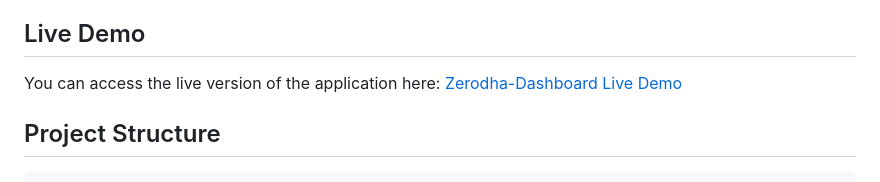
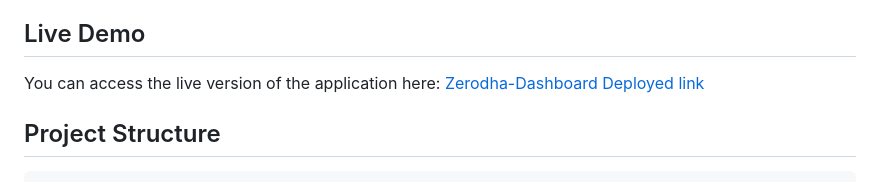
Before and after one commit to abdulsattar0617/zerodha-dashboard, a Markdown page: README.md, the part around the change. GitHub-like rendering.

```diff
--- a/README.md
+++ b/README.md
@@ -127,7 +127,7 @@ The Zerodha Dashboard is a React-based web application that mimics core stock tr
 
 ## Live Demo
 
-You can access the live version of the application here: [Zerodha-Dashboard Live Demo](https://zerodha-dashboard-p.onrender.com)
+You can access the live version of the application here: [Zerodha-Dashboard Deployed link](https://zerodha-dashboard-p.onrender.com)
 
 ## Project Structure
 
```
